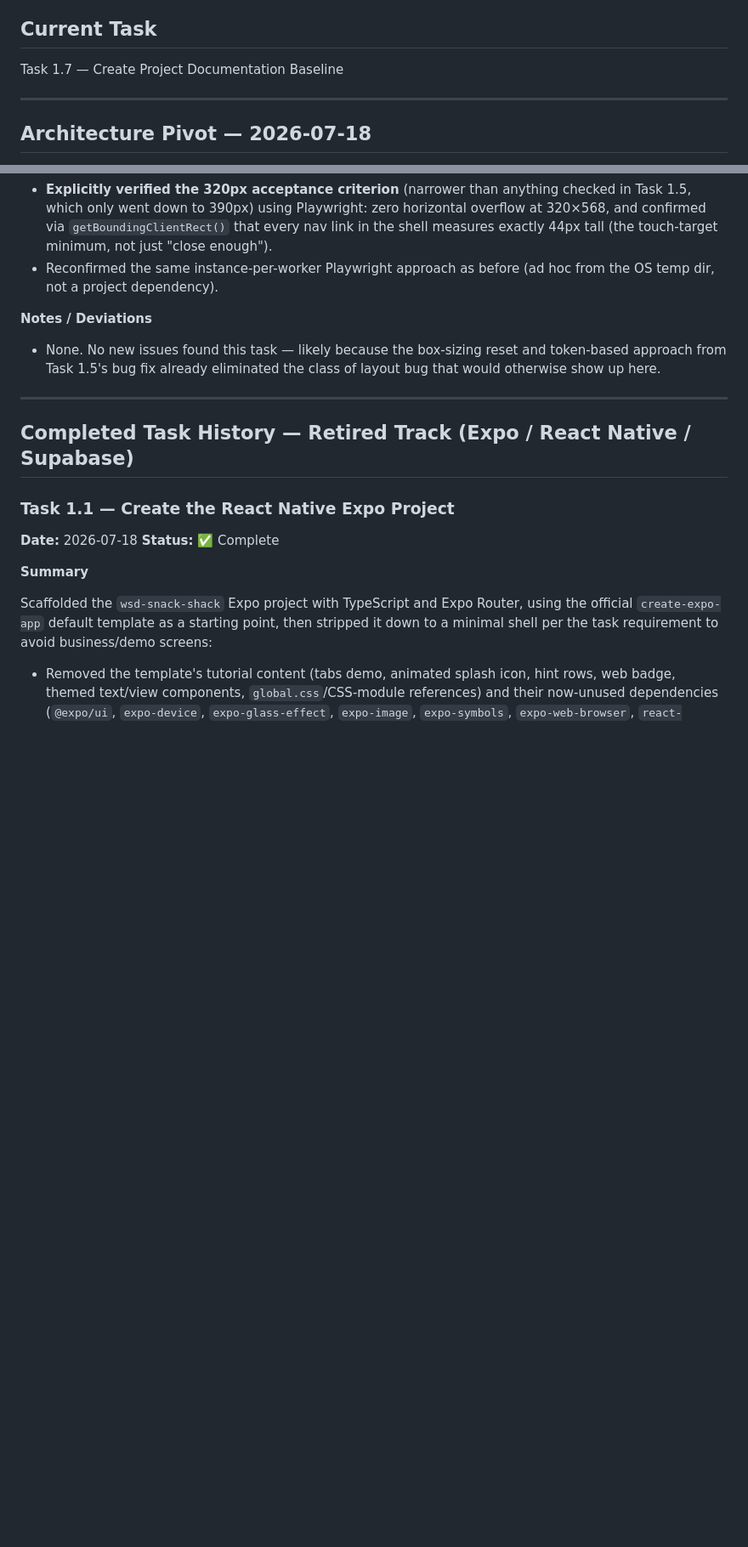
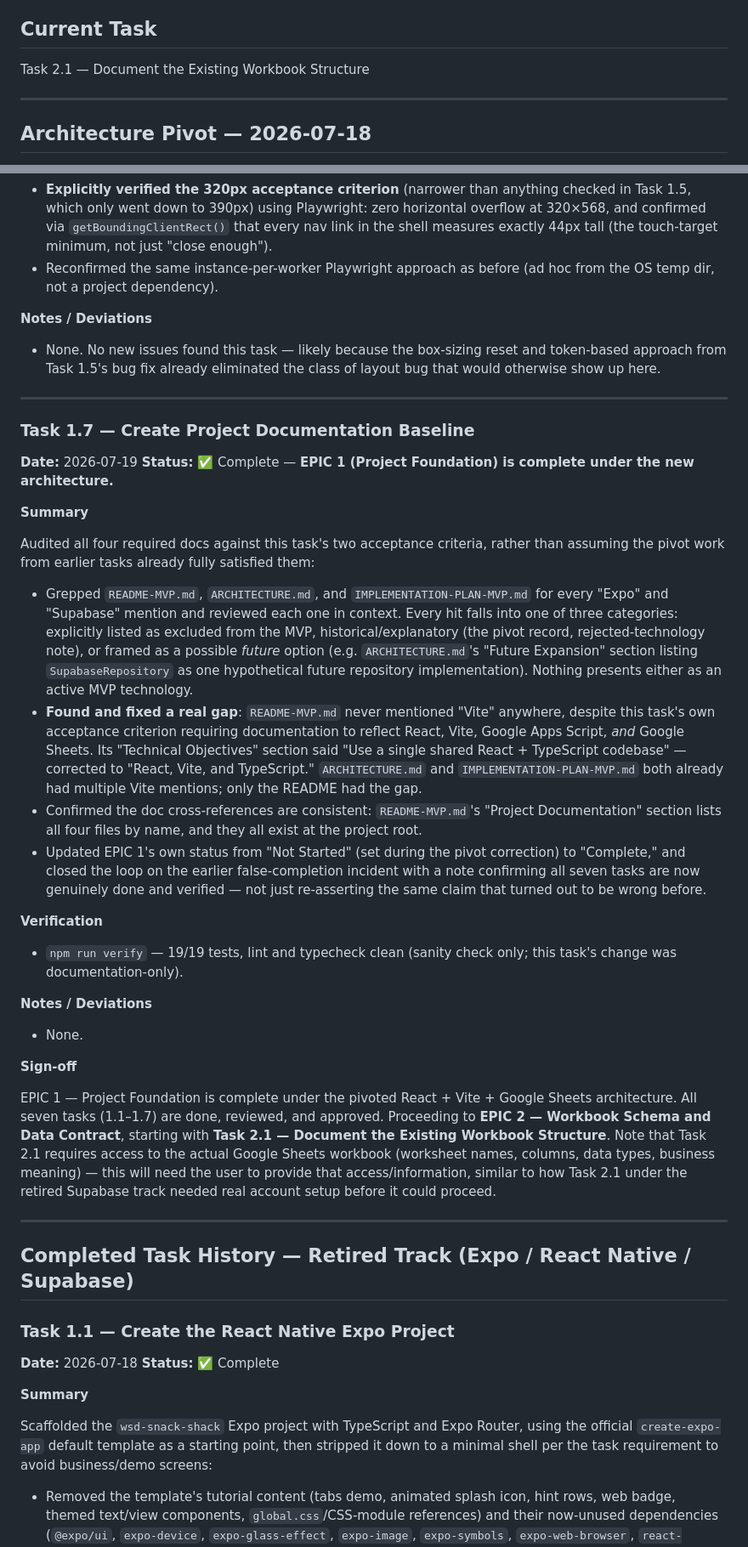
Before and after one commit to jjknewro/wsd-snack-shack, a Markdown page: IMPLEMENTATION-LOG-MVP.md, 2 parts joined by grey strips. Shown at 85% size. Rendered like a GitHub page; blank space fills up the shorter version.

Commit message:
Task 1.7: Create project documentation baseline, close EPIC 1
Audit README-MVP.md, ARCHITECTURE.md, and IMPLEMENTATION-PLAN-MVP.md
against this task's two acceptance criteria. Every Expo/Supabase
mention is either an explicit exclusion, historical/pivot context,
or a hypothetical future option - never presented as active.

Found and fixed a real gap: README-MVP.md never mentioned Vite
despite the requirement that docs reflect React, Vite, Google Apps
Script, and Google Sheets. Corrected its Technical Objectives line.

Mark EPIC 1 complete for real this time, closing the loop on the
earlier false-completion incident from the pivot.

EPIC 1 - Project Foundation is complete under the new architecture.
Next: EPIC 2, Task 2.1 (needs the user's actual Google Sheets
workbook to document).

Co-Authored-By: Claude Sonnet 5 <noreply@anthropic.com>

```diff
--- a/IMPLEMENTATION-LOG-MVP.md
+++ b/IMPLEMENTATION-LOG-MVP.md
@@ -14,7 +14,7 @@ EPIC 1 — Project Foundation (React + Vite + TypeScript, restarted under the pi
 
 ## Current Task
 
-Task 1.7 — Create Project Documentation Baseline
+Task 2.1 — Document the Existing Workbook Structure
 
 ---
 
@@ -212,6 +212,34 @@ Amended `IMPLEMENTATION-PLAN-MVP.md`'s Task 1.5 route list to include `/roster`
 **Notes / Deviations**
 
 - None. No new issues found this task — likely because the box-sizing reset and token-based approach from Task 1.5's bug fix already eliminated the class of layout bug that would otherwise show up here.
+
+---
+
+### Task 1.7 — Create Project Documentation Baseline
+
+**Date:** 2026-07-19
+**Status:** ✅ Complete — **EPIC 1 (Project Foundation) is complete under the new architecture.**
+
+**Summary**
+
+Audited all four required docs against this task's two acceptance criteria, rather than assuming the pivot work from earlier tasks already fully satisfied them:
+
+- Grepped `README-MVP.md`, `ARCHITECTURE.md`, and `IMPLEMENTATION-PLAN-MVP.md` for every "Expo" and "Supabase" mention and reviewed each one in context. Every hit falls into one of three categories: explicitly listed as excluded from the MVP, historical/explanatory (the pivot record, rejected-technology note), or framed as a possible *future* option (e.g. `ARCHITECTURE.md`'s "Future Expansion" section listing `SupabaseRepository` as one hypothetical future repository implementation). Nothing presents either as an active MVP technology.
+- **Found and fixed a real gap**: `README-MVP.md` never mentioned "Vite" anywhere, despite this task's own acceptance criterion requiring documentation to reflect React, Vite, Google Apps Script, *and* Google Sheets. Its "Technical Objectives" section said "Use a single shared React + TypeScript codebase" — corrected to "React, Vite, and TypeScript." `ARCHITECTURE.md` and `IMPLEMENTATION-PLAN-MVP.md` both already had multiple Vite mentions; only the README had the gap.
+- Confirmed the doc cross-references are consistent: `README-MVP.md`'s "Project Documentation" section lists all four files by name, and they all exist at the project root.
+- Updated EPIC 1's own status from "Not Started" (set during the pivot correction) to "Complete," and closed the loop on the earlier false-completion incident with a note confirming all seven tasks are now genuinely done and verified — not just re-asserting the same claim that turned out to be wrong before.
+
+**Verification**
+
+- `npm run verify` — 19/19 tests, lint and typecheck clean (sanity check only; this task's change was documentation-only).
+
+**Notes / Deviations**
+
+- None.
+
+**Sign-off**
+
+EPIC 1 — Project Foundation is complete under the pivoted React + Vite + Google Sheets architecture. All seven tasks (1.1–1.7) are done, reviewed, and approved. Proceeding to **EPIC 2 — Workbook Schema and Data Contract**, starting with **Task 2.1 — Document the Existing Workbook Structure**. Note that Task 2.1 requires access to the actual Google Sheets workbook (worksheet names, columns, data types, business meaning) — this will need the user to provide that access/information, similar to how Task 2.1 under the retired Supabase track needed real account setup before it could proceed.
 
 ---
 
```
Also changed, not shown: IMPLEMENTATION-PLAN-MVP.md (+3 -3 lines), README-MVP.md (+1 -1 lines).
